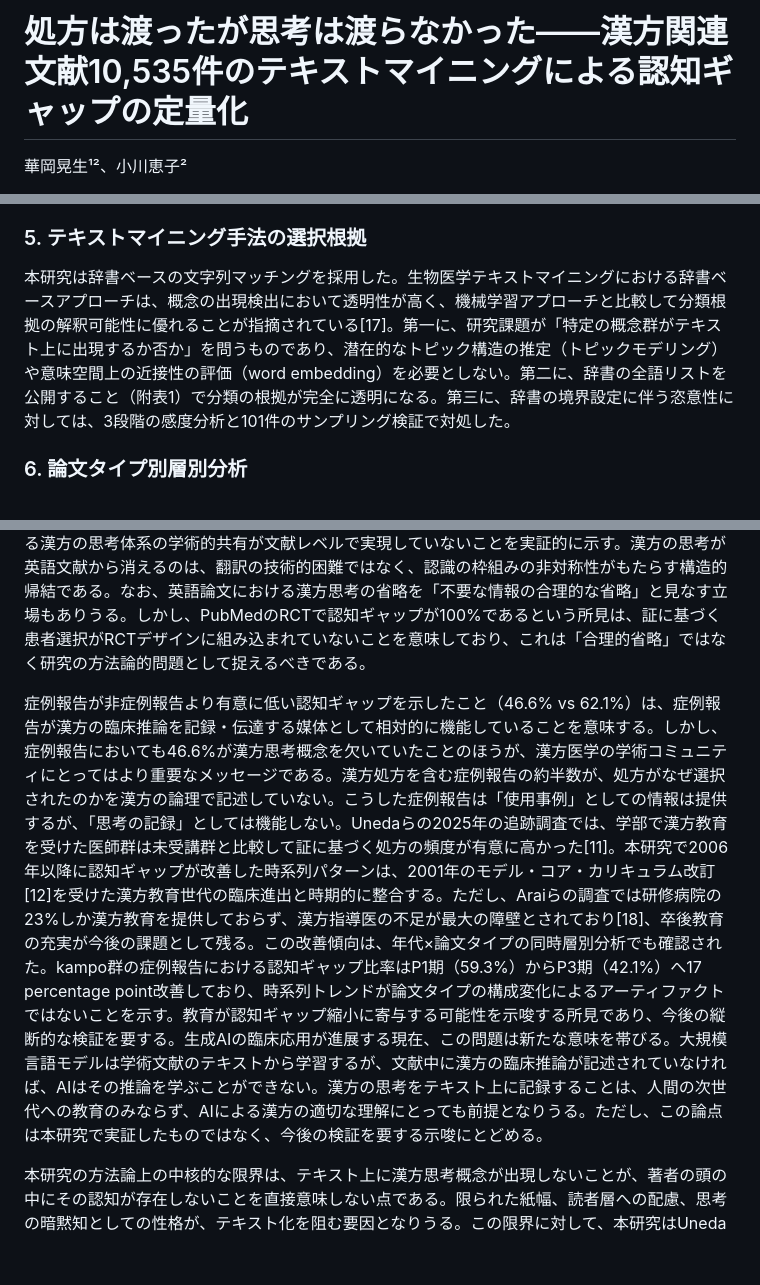
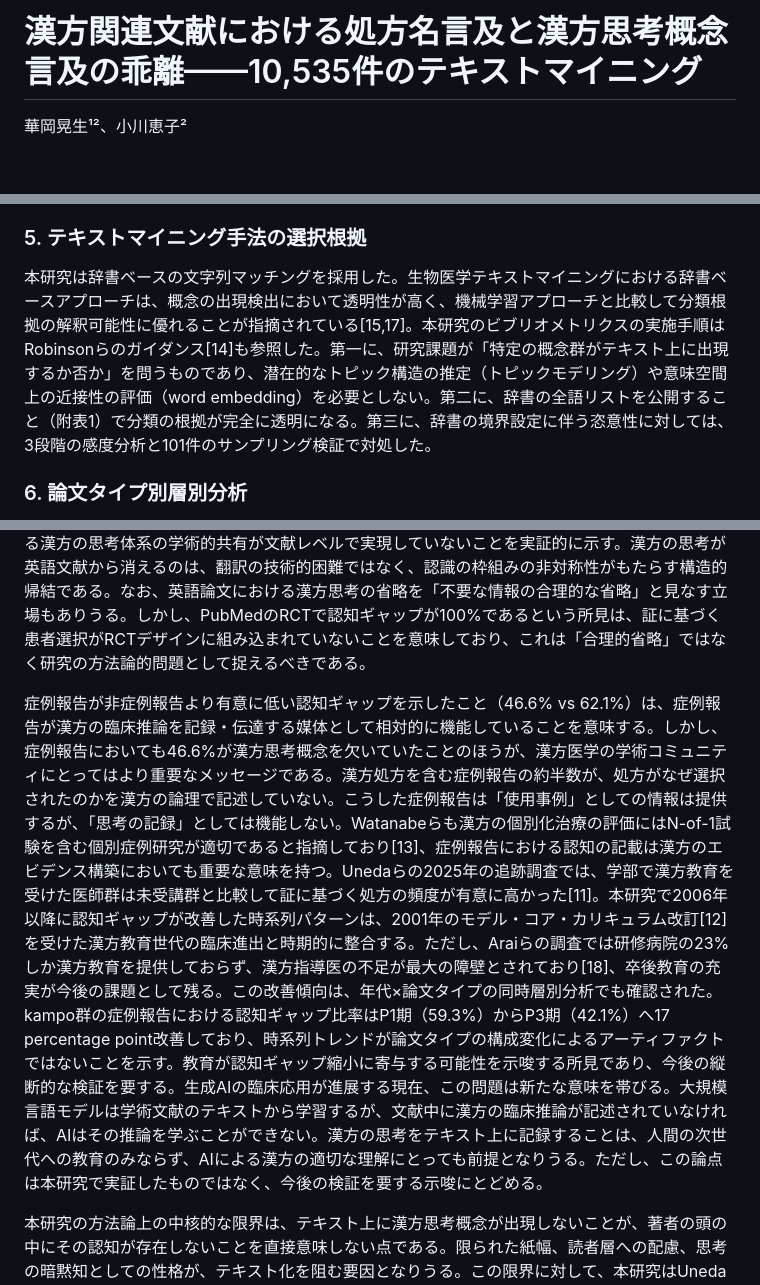
Before and after one commit to koseihana2525-netizen/Kampo_database, a Markdown page: manuscript/manuscript_v3.md, 3 parts joined by grey strips. Drawn GitHub-style; blank space fills up the shorter version.

Commit message:
fix: title change + cite refs [13][14][15] in body
- Title: descriptive style (removed rhetorical phrasing)
- [13] Watanabe 2011: cited in Discussion (case report / N-of-1)
- [14] Robinson 2022: cited in Methods (bibliometrics guidance)
- [15] Fleuren 2015: cited in Methods alongside [17] (text mining)
- All 18 references now cited in body text

Co-Authored-By: Claude Opus 4.6 (1M context) <noreply@anthropic.com>

```diff
--- a/manuscript/manuscript_v3.md
+++ b/manuscript/manuscript_v3.md
@@ -1,4 +1,4 @@
-# 処方は渡ったが思考は渡らなかった——漢方関連文献10,535件のテキストマイニングによる認知ギャップの定量化
+# 漢方関連文献における処方名言及と漢方思考概念言及の乖離——10,535件のテキストマイニング
 
 華岡晃生¹²、小川恵子²
 
@@ -73,7 +73,7 @@ PubMed検索結果はPMIDで重複排除した（延べ19,914件→11,682件）
 
 ### 5. テキストマイニング手法の選択根拠
 
-本研究は辞書ベースの文字列マッチングを採用した。生物医学テキストマイニングにおける辞書ベースアプローチは、概念の出現検出において透明性が高く、機械学習アプローチと比較して分類根拠の解釈可能性に優れることが指摘されている[17]。第一に、研究課題が「特定の概念群がテキスト上に出現するか否か」を問うものであり、潜在的なトピック構造の推定（トピックモデリング）や意味空間上の近接性の評価（word embedding）を必要としない。第二に、辞書の全語リストを公開すること（附表1）で分類の根拠が完全に透明になる。第三に、辞書の境界設定に伴う恣意性に対しては、3段階の感度分析と101件のサンプリング検証で対処した。
+本研究は辞書ベースの文字列マッチングを採用した。生物医学テキストマイニングにおける辞書ベースアプローチは、概念の出現検出において透明性が高く、機械学習アプローチと比較して分類根拠の解釈可能性に優れることが指摘されている[15,17]。本研究のビブリオメトリクスの実施手順はRobinsonらのガイダンス[14]も参照した。第一に、研究課題が「特定の概念群がテキスト上に出現するか否か」を問うものであり、潜在的なトピック構造の推定（トピックモデリング）や意味空間上の近接性の評価（word embedding）を必要としない。第二に、辞書の全語リストを公開すること（附表1）で分類の根拠が完全に透明になる。第三に、辞書の境界設定に伴う恣意性に対しては、3段階の感度分析と101件のサンプリング検証で対処した。
 
 ### 6. 論文タイプ別層別分析
 
@@ -161,7 +161,7 @@ kampo群の52.2%は、Unedaらの質問紙調査[2]における「処方医の48
 
 kampo群とpubmed_kampo群の認知ギャップの差（52.2% vs 97.5%）は、日本語の漢方文献に一定程度存在する思考概念の記述が、英語文献ではほぼ完全に失われていることを示す。この現象の根本にあるのは、英語で発信される学術文献の場が西洋医学の認識論的枠組みを前提としていることである。英語ジャーナルの査読者と読者は、疾患名・検査値・統計的有意差という座標で論文を評価する。その場に「弁証」「方証相対」「腹証」を持ち込んでも、共有される認識枠組みの中に位置づける場所がない。著者は投稿先の認識論に適応せざるをえず、漢方の思考を省略して西洋医学的な言語のみで論文を構成する。本研究でpubmed_kampo群のRCTにおける認知ギャップが100%であった所見は、この適応圧力の帰結を端的に示す。Motooらが報告した「漢方RCTの7.1%しか証を組み込んでいない」[5]という知見も同じ構造の反映である。カテゴリ分析はこの構造をさらに明瞭にする。examination（漢方診察法）はpubmed_kampo群で完全に消失し、sho_core（証の枠組み）は0.7%、pathology（気血水の病態論）は1.6%とわずかに残存した。「qi deficiency」「blood stasis」は西洋医学の病態生理学にも対応しうる概念であるため英訳が成り立つが、「弁証」「腹証」には翻訳先の認識枠組みに受け皿がない。失われているのは語彙ではなく、語彙を意味づける認識の枠組みそのものである。この認識論的な非対称性は、二つの医学体系の思考を同時に起動させる臨床認知の必要性を示唆する。本研究が定量化した認知ギャップは、その前提条件である漢方の思考体系の学術的共有が文献レベルで実現していないことを実証的に示す。漢方の思考が英語文献から消えるのは、翻訳の技術的困難ではなく、認識の枠組みの非対称性がもたらす構造的帰結である。なお、英語論文における漢方思考の省略を「不要な情報の合理的な省略」と見なす立場もありうる。しかし、PubMedのRCTで認知ギャップが100%であるという所見は、証に基づく患者選択がRCTデザインに組み込まれていないことを意味しており、これは「合理的省略」ではなく研究の方法論的問題として捉えるべきである。
 
-症例報告が非症例報告より有意に低い認知ギャップを示したこと（46.6% vs 62.1%）は、症例報告が漢方の臨床推論を記録・伝達する媒体として相対的に機能していることを意味する。しかし、症例報告においても46.6%が漢方思考概念を欠いていたことのほうが、漢方医学の学術コミュニティにとってはより重要なメッセージである。漢方処方を含む症例報告の約半数が、処方がなぜ選択されたのかを漢方の論理で記述していない。こうした症例報告は「使用事例」としての情報は提供するが、「思考の記録」としては機能しない。Unedaらの2025年の追跡調査では、学部で漢方教育を受けた医師群は未受講群と比較して証に基づく処方の頻度が有意に高かった[11]。本研究で2006年以降に認知ギャップが改善した時系列パターンは、2001年のモデル・コア・カリキュラム改訂[12]を受けた漢方教育世代の臨床進出と時期的に整合する。ただし、Araiらの調査では研修病院の23%しか漢方教育を提供しておらず、漢方指導医の不足が最大の障壁とされており[18]、卒後教育の充実が今後の課題として残る。この改善傾向は、年代×論文タイプの同時層別分析でも確認された。kampo群の症例報告における認知ギャップ比率はP1期（59.3%）からP3期（42.1%）へ17 percentage point改善しており、時系列トレンドが論文タイプの構成変化によるアーティファクトではないことを示す。教育が認知ギャップ縮小に寄与する可能性を示唆する所見であり、今後の縦断的な検証を要する。生成AIの臨床応用が進展する現在、この問題は新たな意味を帯びる。大規模言語モデルは学術文献のテキストから学習するが、文献中に漢方の臨床推論が記述されていなければ、AIはその推論を学ぶことができない。漢方の思考をテキスト上に記録することは、人間の次世代への教育のみならず、AIによる漢方の適切な理解にとっても前提となりうる。ただし、この論点は本研究で実証したものではなく、今後の検証を要する示唆にとどめる。
+症例報告が非症例報告より有意に低い認知ギャップを示したこと（46.6% vs 62.1%）は、症例報告が漢方の臨床推論を記録・伝達する媒体として相対的に機能していることを意味する。しかし、症例報告においても46.6%が漢方思考概念を欠いていたことのほうが、漢方医学の学術コミュニティにとってはより重要なメッセージである。漢方処方を含む症例報告の約半数が、処方がなぜ選択されたのかを漢方の論理で記述していない。こうした症例報告は「使用事例」としての情報は提供するが、「思考の記録」としては機能しない。Watanabeらも漢方の個別化治療の評価にはN-of-1試験を含む個別症例研究が適切であると指摘しており[13]、症例報告における認知の記載は漢方のエビデンス構築においても重要な意味を持つ。Unedaらの2025年の追跡調査では、学部で漢方教育を受けた医師群は未受講群と比較して証に基づく処方の頻度が有意に高かった[11]。本研究で2006年以降に認知ギャップが改善した時系列パターンは、2001年のモデル・コア・カリキュラム改訂[12]を受けた漢方教育世代の臨床進出と時期的に整合する。ただし、Araiらの調査では研修病院の23%しか漢方教育を提供しておらず、漢方指導医の不足が最大の障壁とされており[18]、卒後教育の充実が今後の課題として残る。この改善傾向は、年代×論文タイプの同時層別分析でも確認された。kampo群の症例報告における認知ギャップ比率はP1期（59.3%）からP3期（42.1%）へ17 percentage point改善しており、時系列トレンドが論文タイプの構成変化によるアーティファクトではないことを示す。教育が認知ギャップ縮小に寄与する可能性を示唆する所見であり、今後の縦断的な検証を要する。生成AIの臨床応用が進展する現在、この問題は新たな意味を帯びる。大規模言語モデルは学術文献のテキストから学習するが、文献中に漢方の臨床推論が記述されていなければ、AIはその推論を学ぶことができない。漢方の思考をテキスト上に記録することは、人間の次世代への教育のみならず、AIによる漢方の適切な理解にとっても前提となりうる。ただし、この論点は本研究で実証したものではなく、今後の検証を要する示唆にとどめる。
 
 本研究の方法論上の中核的な限界は、テキスト上に漢方思考概念が出現しないことが、著者の頭の中にその認知が存在しないことを直接意味しない点である。限られた紙幅、読者層への配慮、思考の暗黙知としての性格が、テキスト化を阻む要因となりうる。この限界に対して、本研究はUnedaらとの三角測量、Q1の上限推定値としての位置づけ、そして学術文献が知識伝達の公的媒体であるという性格の三点で対処した。テキスト上に記述されていない思考は、文献を通じて次世代に伝達されない。著者の頭の中に認知が存在するか否かにかかわらず、テキスト上の認知の欠落は知識の継承という観点からは実質的な欠落と等価である。
 
```
